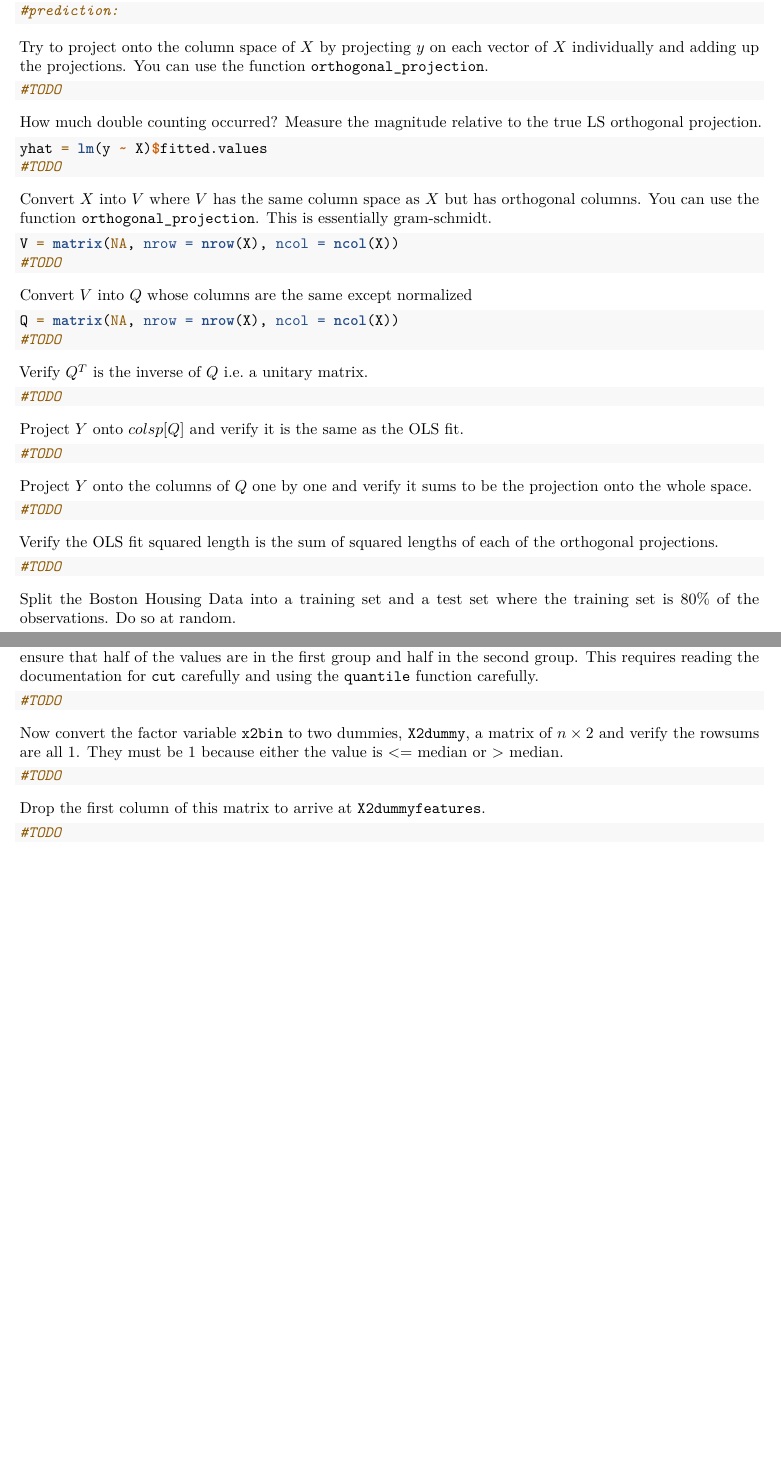
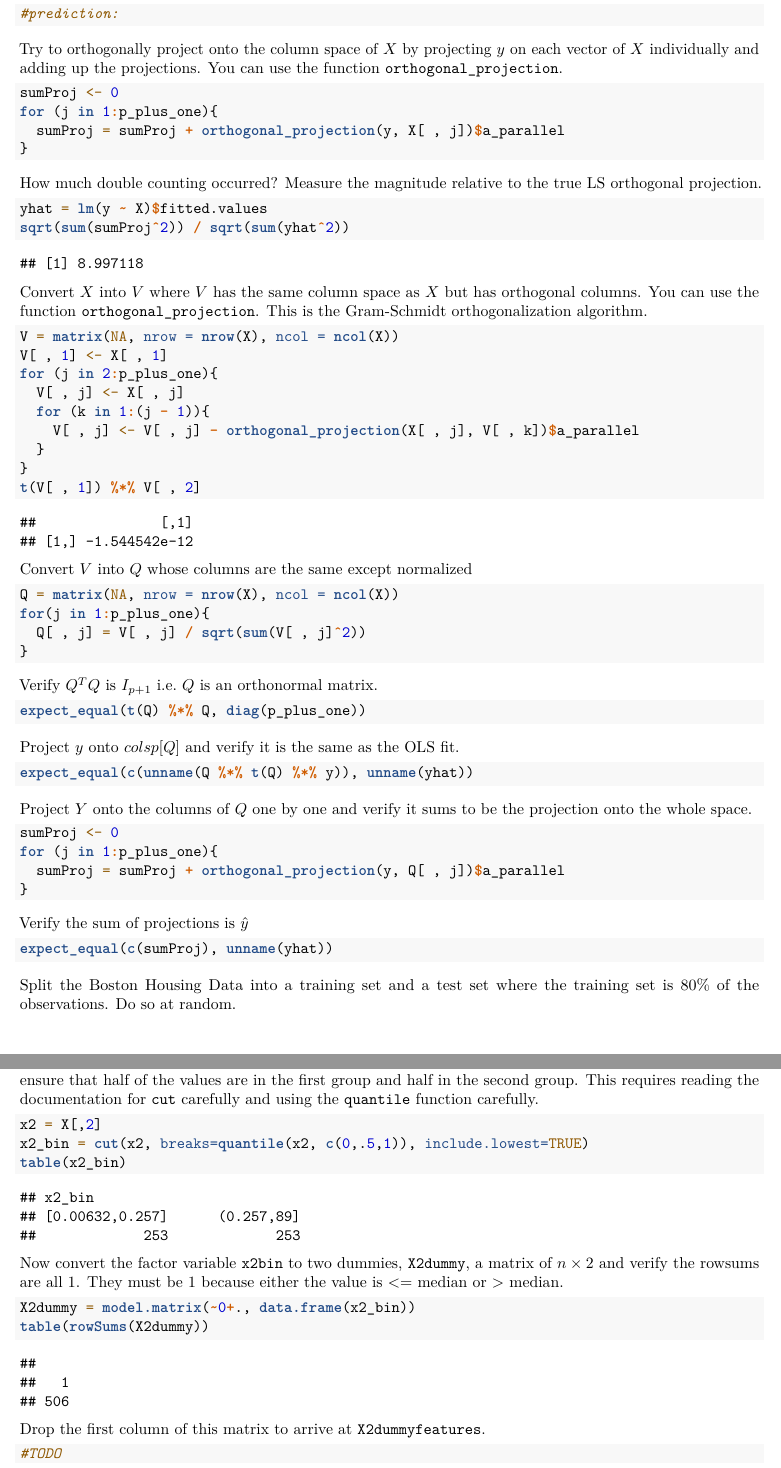
Before and after one commit to kapelner/QC_Math_390.4_Spring_2020, an R Markdown document (labs/lab06.Rmd): two parts of pages 2 and 3 of 3 before the commit and two parts of pages 3 and 4 of 5 after it, joined at a grey line, cut so that both start at the same text, the shorter picture padded with empty space. Rendered offline with R 4.5, knitr and Pandoc, then LaTeX, with nearby package versions; code that draws random numbers runs with fixed seeds of ours; some code elsewhere in the file could not run offline; common packages that the code uses without loading them are loaded.

Commit message:
lab work

````diff
--- a/labs/lab06.Rmd
+++ b/labs/lab06.Rmd
@@ -63,57 +69,73 @@ result$a_parallel / c(1, 3, 5 ,7)
 ```
 
 
-Try to project onto the column space of $X$ by projecting $y$ on each vector of $X$ individually and adding up the projections. You can use the function `orthogonal_projection`.
+Try to orthogonally project onto the column space of $X$ by projecting $y$ on each vector of $X$ individually and adding up the projections. You can use the function `orthogonal_projection`.
 
 ```{r}
-#TODO
+sumProj <- 0
+for (j in 1:p_plus_one){
+  sumProj = sumProj + orthogonal_projection(y, X[ , j])$a_parallel
+}
 ```
 
 How much double counting occurred? Measure the magnitude relative to the true LS orthogonal projection.
 
 ```{r}
 yhat = lm(y ~ X)$fitted.values
-#TODO
+sqrt(sum(sumProj^2)) / sqrt(sum(yhat^2))
 ```
 
-Convert $X$ into $V$ where $V$ has the same column space as $X$ but has orthogonal columns. You can use the function `orthogonal_projection`. This is essentially gram-schmidt.
+Convert $X$ into $V$ where $V$ has the same column space as $X$ but has orthogonal columns. You can use the function `orthogonal_projection`. This is the Gram-Schmidt orthogonalization algorithm.
 
 ```{r}
 V = matrix(NA, nrow = nrow(X), ncol = ncol(X))
-#TODO
+V[ , 1] <- X[ , 1]
+for (j in 2:p_plus_one){
+  V[ , j] <- X[ , j]
+  for (k in 1:(j - 1)){
+    V[ , j] <- V[ , j] - orthogonal_projection(X[ , j], V[ , k])$a_parallel
+  }
+}
+t(V[ , 1]) %*% V[ , 2]
+
 ```
 
 Convert $V$ into $Q$ whose columns are the same except normalized
 
 ```{r}
 Q = matrix(NA, nrow = nrow(X), ncol = ncol(X))
-#TODO
+for(j in 1:p_plus_one){
+  Q[ , j] = V[ , j] / sqrt(sum(V[ , j]^2))
+}
 ```
 
-Verify $Q^T$ is the inverse of $Q$ i.e. a unitary matrix.
+Verify $Q^T Q$ is $I_{p+1}$ i.e. $Q$ is an orthonormal matrix.
 
 ```{r}
-#TODO
+expect_equal(t(Q) %*% Q, diag(p_plus_one))
 ```
 
 
-Project $Y$ onto $colsp[Q]$ and verify it is the same as the OLS fit.
+Project $y$ onto $colsp[Q]$ and verify it is the same as the OLS fit.
 
 ```{r}
-#TODO
+expect_equal(c(unname(Q %*% t(Q) %*% y)), unname(yhat))
 ```
 
 
 Project $Y$ onto the columns of $Q$ one by one and verify it sums to be the projection onto the whole space.
 
 ```{r}
-#TODO
+sumProj <- 0
+for (j in 1:p_plus_one){
+  sumProj = sumProj + orthogonal_projection(y, Q[ , j])$a_parallel
+}
 ```
 
-Verify the OLS fit squared length is the sum of squared lengths of each of the orthogonal projections.
+Verify the sum of projections is $\hat{y}$
 
 ```{r}
-#TODO
+expect_equal(c(sumProj), unname(yhat))
 ```
 
 Split the Boston Housing Data into a training set and a test set where the training set is 80% of the observations. Do so at random.
@@ -148,13 +180,16 @@ Do the same thing but now calculate oos$s_e$. Does this go to zero? What is the
 Beginning with the Boston Housing Data matrix `X`, pull out the second column, the `crim` feature and call it `x2`. Then, use the `cut` function to bin each of its $n$ values into two bins: the first is all values <= the median of `crim` and the second is all values > median of `crim`. Call it `x2bin`. Use the `table` function to ensure that half of the values are in the first group and half in the second group. This requires reading the documentation for `cut` carefully and using the `quantile` function carefully.
 
 ```{r}
-#TODO
+x2 = X[,2]
+x2_bin = cut(x2, breaks=quantile(x2, c(0,.5,1)), include.lowest=TRUE)
+table(x2_bin)
 ```
 
 Now convert the factor variable `x2bin` to two dummies, `X2dummy`, a matrix of $n \times 2$ and verify the rowsums are all 1. They must be 1 because either the value is <= median or > median.
 
 ```{r}
-#TODO
+X2dummy = model.matrix(~0+., data.frame(x2_bin))
+table(rowSums(X2dummy))
 ```
 
 Drop the first column of this matrix to arrive at `X2dummyfeatures`.
````
Also changed, not shown: labs/lab05.Rmd (+1 -1 lines), labs/lab06.Rmd (28 more changed lines).
